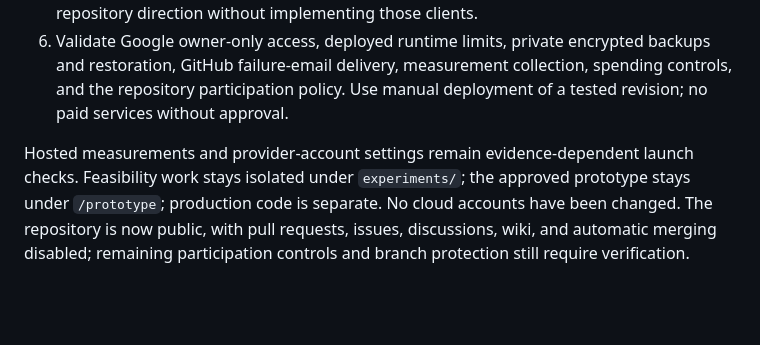
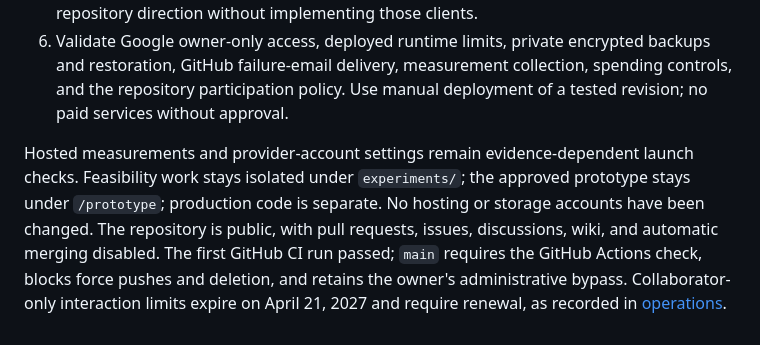
Before and after one commit to intrepion/intrepion.com, a Markdown page: docs/mvp-plan.md, the part around the change. Drawn GitHub-style; blank space fills up the shorter version.

```diff
--- a/docs/mvp-plan.md
+++ b/docs/mvp-plan.md
@@ -77,4 +77,4 @@ Provider limits and prices must be rechecked when selecting services; do not cou
 5. Implement the approved workflow separately in `/server` and `/web`, along with builds, required CI checks, and local coverage/E2E commands. Preserve the future-client repository direction without implementing those clients.
 6. Validate Google owner-only access, deployed runtime limits, private encrypted backups and restoration, GitHub failure-email delivery, measurement collection, spending controls, and the repository participation policy. Use manual deployment of a tested revision; no paid services without approval.
 
-Hosted measurements and provider-account settings remain evidence-dependent launch checks. Feasibility work stays isolated under `experiments/`; the approved prototype stays under `/prototype`; production code is separate. No cloud accounts have been changed. The repository is now public, with pull requests, issues, discussions, wiki, and automatic merging disabled; remaining participation controls and branch protection still require verification.
+Hosted measurements and provider-account settings remain evidence-dependent launch checks. Feasibility work stays isolated under `experiments/`; the approved prototype stays under `/prototype`; production code is separate. No hosting or storage accounts have been changed. The repository is public, with pull requests, issues, discussions, wiki, and automatic merging disabled. The first GitHub CI run passed; `main` requires the GitHub Actions check, blocks force pushes and deletion, and retains the owner's administrative bypass. Collaborator-only interaction limits expire on April 21, 2027 and require renewal, as recorded in [operations](operations.md).
```
Also changed, not shown: docs/operations.md (+4 -2 lines).
